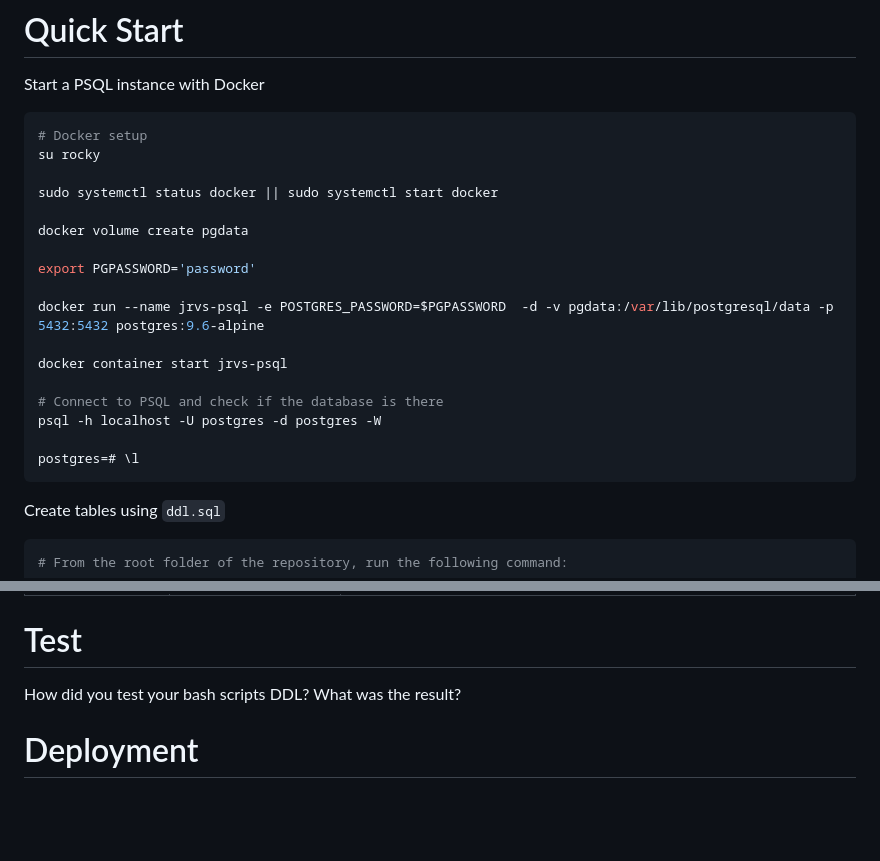
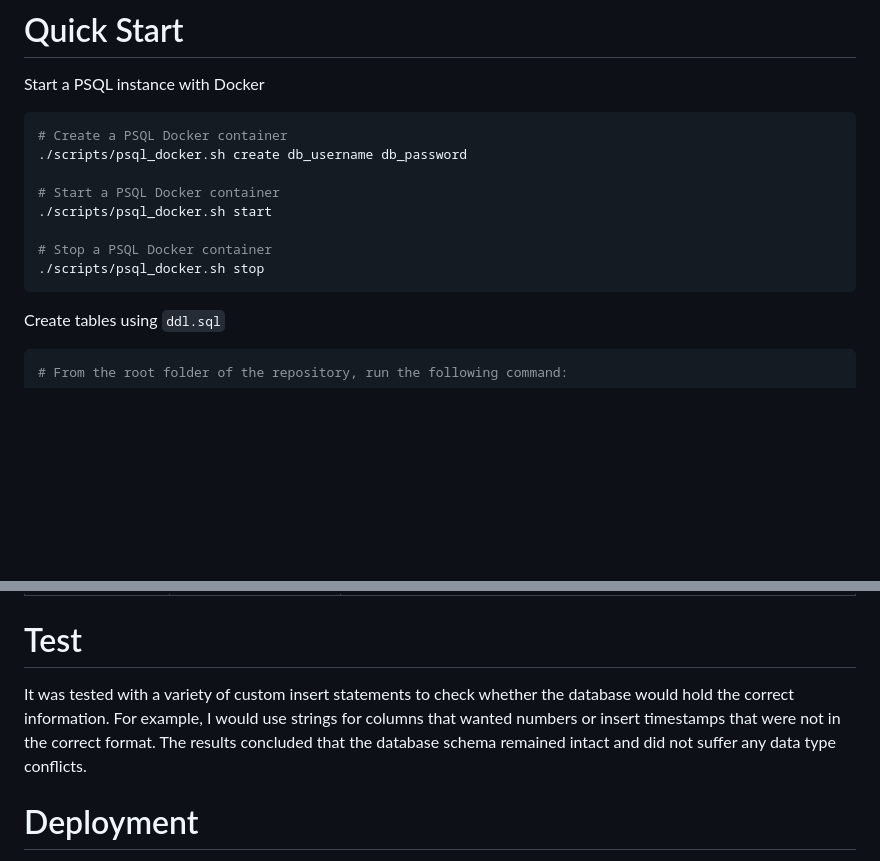
Before and after one commit to jarviscanada/jarvis_data_eng_LucasLee, a Markdown page: README.md, 2 parts joined by grey strips. Drawn GitHub-style; blank space fills up the shorter version.

````diff
--- a/README.md
+++ b/README.md
@@ -11,23 +11,14 @@ All of the code within this repository is expected to run on a Rocky Linux 9 x86
 Start a PSQL instance with Docker
 
 ```bash
-# Docker setup
-su rocky
+# Create a PSQL Docker container
+./scripts/psql_docker.sh create db_username db_password
 
-sudo systemctl status docker || sudo systemctl start docker
+# Start a PSQL Docker container
+./scripts/psql_docker.sh start
 
-docker volume create pgdata
-
-export PGPASSWORD='password'
-
-docker run --name jrvs-psql -e POSTGRES_PASSWORD=$PGPASSWORD  -d -v pgdata:/var/lib/postgresql/data -p 5432:5432 postgres:9.6-alpine
-
-docker container start jrvs-psql
-
-# Connect to PSQL and check if the database is there
-psql -h localhost -U postgres -d postgres -W
-
-postgres=# \l
+# Stop a PSQL Docker container
+./scripts/psql_docker.sh stop
 ```
 
 Create tables using `ddl.sql`
@@ -105,7 +126,8 @@ Shell script description and usage (use markdown code block for script usage)
 | `disk_available` | `INT4`, NOT NULL | Available disk space on the host in MB |
 
 # Test
-How did you test your bash scripts DDL? What was the result?
+
+It was tested with a variety of custom insert statements to check whether the database would hold the correct information. For example, I would use strings for columns that wanted numbers or insert timestamps that were not in the correct format. The results concluded that the database schema remained intact and did not suffer any data type conflicts.
 
 # Deployment
 
````
Also changed, not shown: other parts of README.md (+39 -9 lines), assets/architecture.drawio.png (added), 1 other file.
